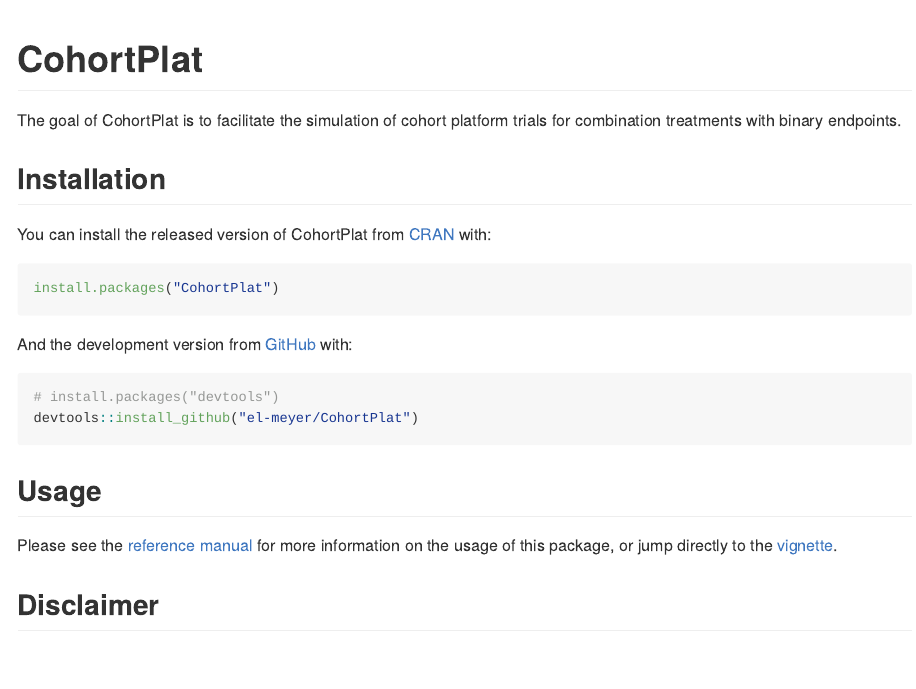
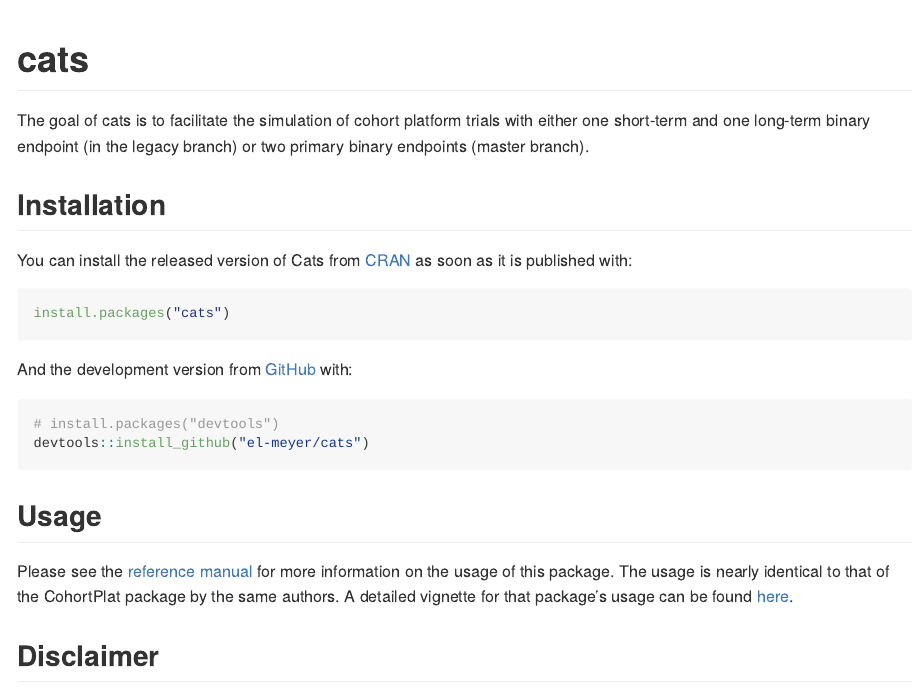
Before and after one commit to el-meyer/cats, an R Markdown document (README.Rmd): the page in a window 1100 px wide, from its top. Rendered offline with R 4.5, knitr and Pandoc, with nearby package versions.

Commit message:
Update README

````diff
--- a/README.Rmd
+++ b/README.Rmd
@@ -13,31 +13,31 @@
 )
 ```
 
-# CohortPlat
+# cats
 
 <!-- badges: start -->
 <!-- badges: end -->
 
-The goal of CohortPlat is to facilitate the simulation of cohort platform trials for combination treatments with binary endpoints.
+The goal of cats is to facilitate the simulation of cohort platform trials with either one short-term and one long-term binary endpoint (in the legacy branch) or two primary binary endpoints (master branch).
 
 ## Installation
 
-You can install the released version of CohortPlat from [CRAN](https://CRAN.R-project.org) with:
+You can install the released version of Cats from [CRAN](https://CRAN.R-project.org) as soon as it is published with:
 
 ``` r
-install.packages("CohortPlat")
+install.packages("cats")
 ```
 
 And the development version from [GitHub](https://github.com/) with:
 
 ``` r
 # install.packages("devtools")
-devtools::install_github("el-meyer/CohortPlat")
+devtools::install_github("el-meyer/cats")
 ```
 
 ## Usage
 
-Please see the [reference manual](https://el-meyer.github.io/CohortPlat/) for more information on the usage of this package, or jump directly to the [vignette](https://el-meyer.github.io/CohortPlat/articles/my-vignette.html).
+Please see the [reference manual](https://el-meyer.github.io/cats/) for more information on the usage of this package. The usage is nearly identical to that of the CohortPlat package by the same authors. A detailed vignette for that package's usage can be found [here](https://el-meyer.github.io/CohortPlat/articles/my-vignette.html).
 
 
 ## Disclaimer
````
Also changed, not shown: README.md.
